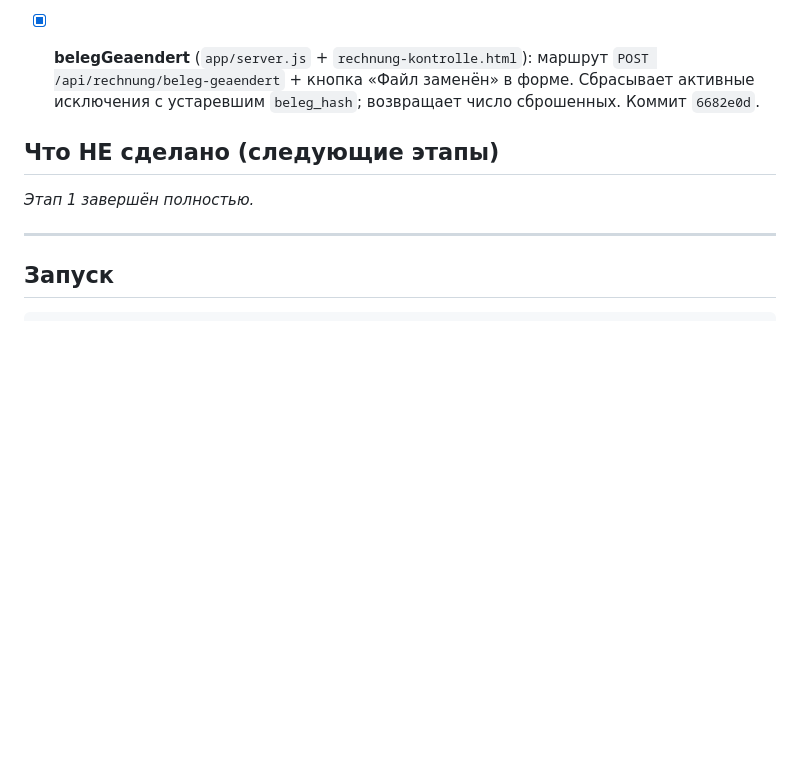
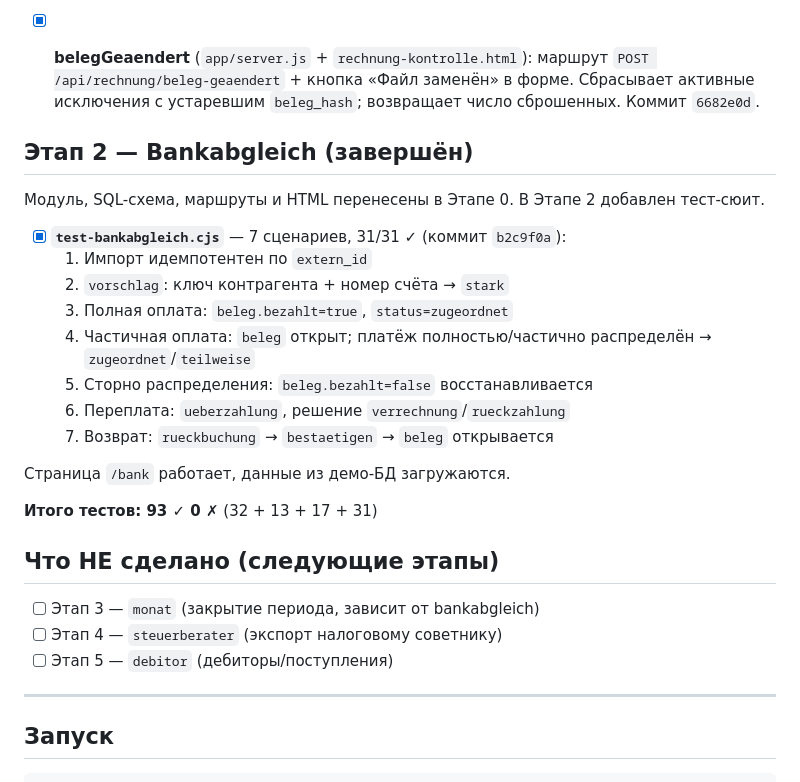
Before and after one commit to vavkaiser-web/buchhalter-vav, a Markdown page: STATUS.md, the part around the change. GitHub-like rendering; blank space fills up the shorter version.

Commit message:
STATUS: Этап 2 bankabgleich закрыт (93 тестов ✓)
Co-Authored-By: Claude Sonnet 4.6 <noreply@anthropic.com>

```diff
--- a/STATUS.md
+++ b/STATUS.md
@@ -71,9 +71,28 @@ HTTP-маршруты (все требуют роль `gf` или `buchhaltung`)
 
 - [x] **belegGeaendert** (`app/server.js` + `rechnung-kontrolle.html`): маршрут `POST /api/rechnung/beleg-geaendert` + кнопка «Файл заменён» в форме. Сбрасывает активные исключения с устаревшим `beleg_hash`; возвращает число сброшенных. Коммит `6682e0d`.
 
+## Этап 2 — Bankabgleich (завершён)
+
+Модуль, SQL-схема, маршруты и HTML перенесены в Этапе 0. В Этапе 2 добавлен тест-сюит.
+
+- [x] **`test-bankabgleich.cjs`** — 7 сценариев, 31/31 ✓ (коммит `b2c9f0a`):
+  1. Импорт идемпотентен по `extern_id`
+  2. `vorschlag`: ключ контрагента + номер счёта → `stark`
+  3. Полная оплата: `beleg.bezahlt=true`, `status=zugeordnet`
+  4. Частичная оплата: `beleg` открыт; платёж полностью/частично распределён → `zugeordnet`/`teilweise`
+  5. Сторно распределения: `beleg.bezahlt=false` восстанавливается
+  6. Переплата: `ueberzahlung`, решение `verrechnung`/`rueckzahlung`
+  7. Возврат: `rueckbuchung` → `bestaetigen` → `beleg` открывается
+
+Страница `/bank` работает, данные из демо-БД загружаются.
+
+**Итого тестов: 93 ✓ 0 ✗** (32 + 13 + 17 + 31)
+
 ## Что НЕ сделано (следующие этапы)
 
-*Этап 1 завершён полностью.*
+- [ ] Этап 3 — `monat` (закрытие периода, зависит от bankabgleich)
+- [ ] Этап 4 — `steuerberater` (экспорт налоговому советнику)
+- [ ] Этап 5 — `debitor` (дебиторы/поступления)
 
 ---
 
```
